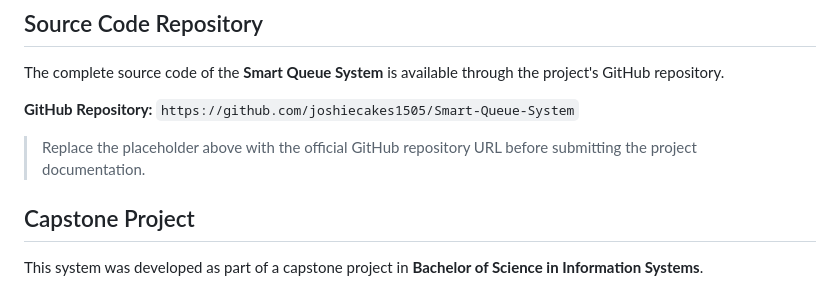
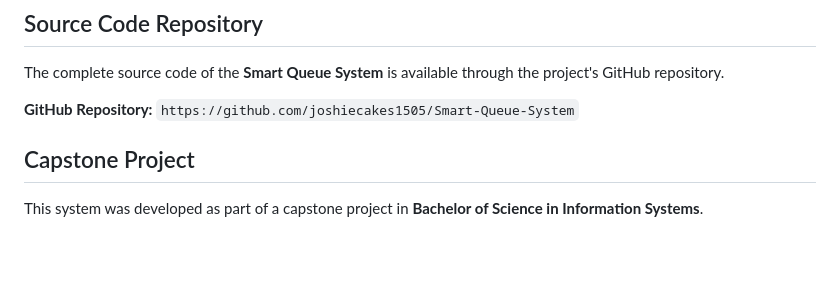
Before and after one commit to joshiecakes1505/Smart-Queue-System, a Markdown page: README.md, the part around the change. Rendered like a GitHub page; blank space fills up the shorter version.

Commit message:
Update README to remove placeholder URL instruction
Removed placeholder instruction for GitHub repository URL.

```diff
--- a/README.md
+++ b/README.md
@@ -110,8 +110,6 @@ The complete source code of the **Smart Queue System** is available through the
 **GitHub Repository:**
 `https://github.com/joshiecakes1505/Smart-Queue-System`
 
-> Replace the placeholder above with the official GitHub repository URL before submitting the project documentation.
-
 ## Capstone Project
 
 This system was developed as part of a capstone project in **Bachelor of Science in Information Systems**.
```
